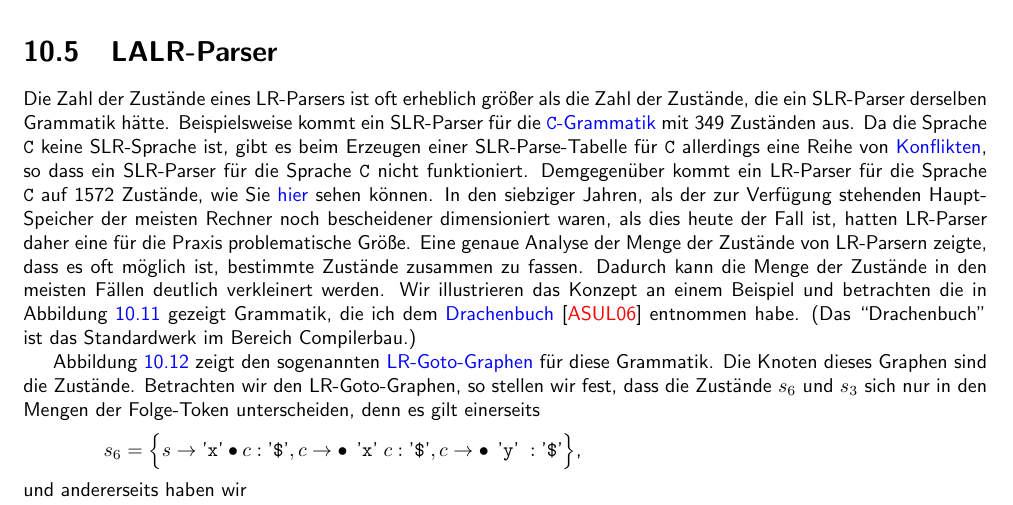
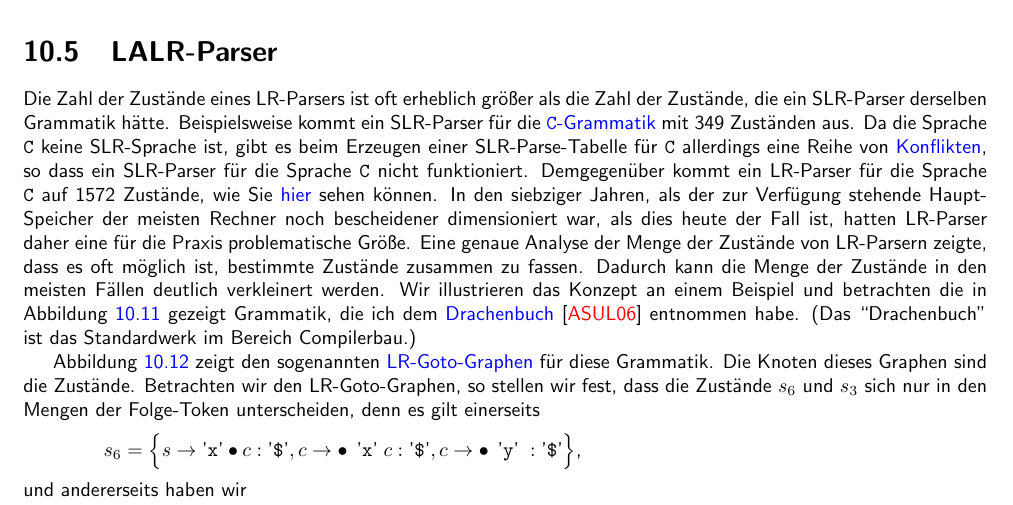
Before and after one commit to karlstroetmann/Formal-Languages, a LaTeX thesis (Lecture-Notes/formal-languages.tex, which reads Lecture-Notes/lr-parser.tex): part of page 150 of 213, cut so that both start at the same text. Compiled offline with pdfLaTeX; the source files are stored in an older character set and shown here as Unicode.

Commit message:
Fixed typos

```diff
--- a/Lecture-Notes/lr-parser.tex
+++ b/Lecture-Notes/lr-parser.tex
@@ -1653,8 +1653,8 @@ einer SLR-Parse-Tabelle für \texttt{C} allerdings eine Reihe von
 so dass ein SLR-Parser für die Sprache \texttt{C} nicht funktioniert.  Demgegenüber kommt ein
 LR-Parser für die Sprache \texttt{C} auf 1572 Zustände, wie Sie
 \href{https://github.com/karlstroetmann/Formal-Languages/blob/master/SetlX/Examples/c-grammar-lr-table.txt}{hier}
-sehen können.  In den siebziger Jahren, als der zur Verfügung stehenden
-Haupt-Speicher der meisten Rechner noch bescheidener dimensioniert waren, als dies heute
+sehen können.  In den siebziger Jahren, als der zur Verfügung stehende
+Haupt-Speicher der meisten Rechner noch bescheidener dimensioniert war, als dies heute
 der Fall ist, hatten LR-Parser daher eine für die Praxis problematische
 Größe.  Eine genaue Analyse der Menge der Zustände von LR-Parsern zeigte, dass es oft möglich ist,
 bestimmte Zustände zusammen zu fassen.  Dadurch kann die Menge der Zustände in den meisten Fällen
```
